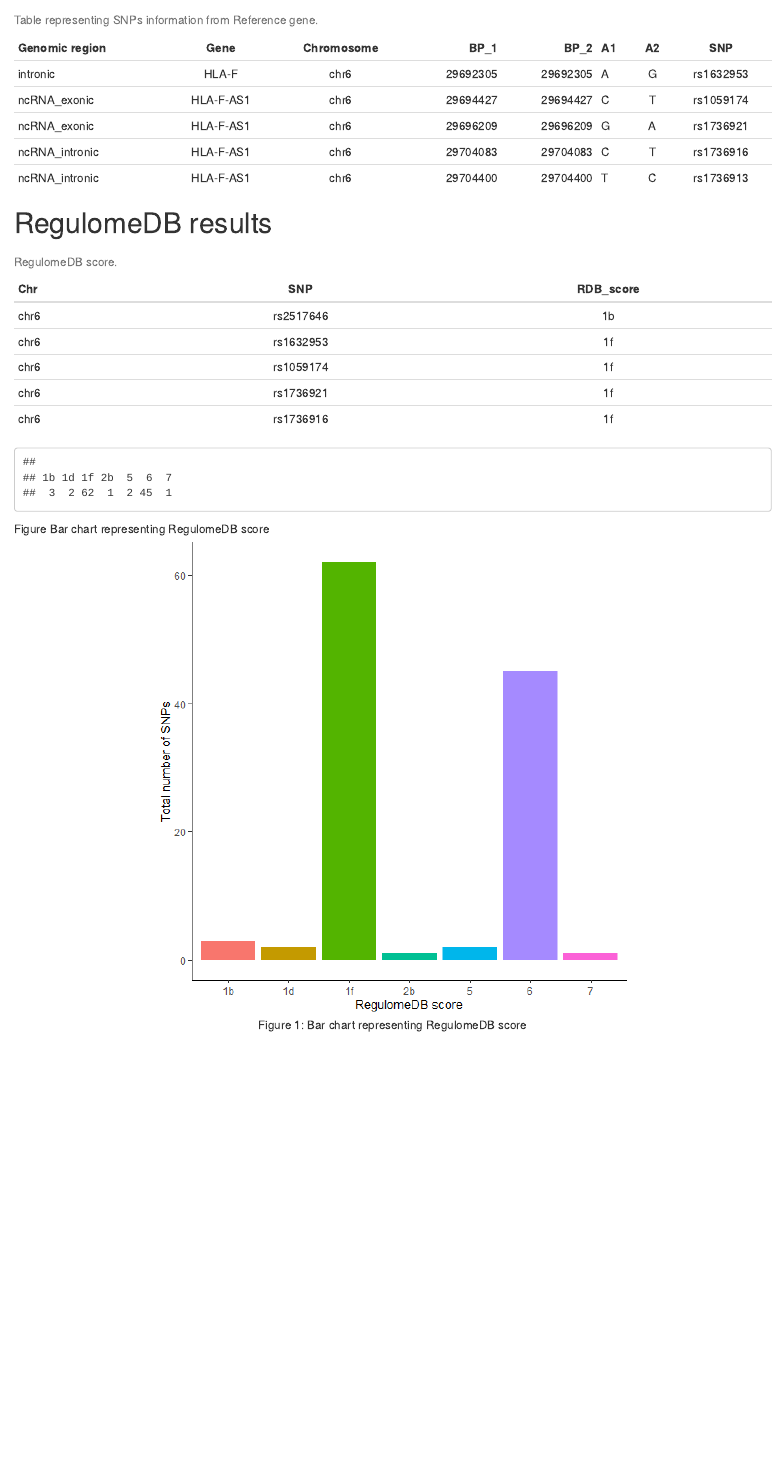
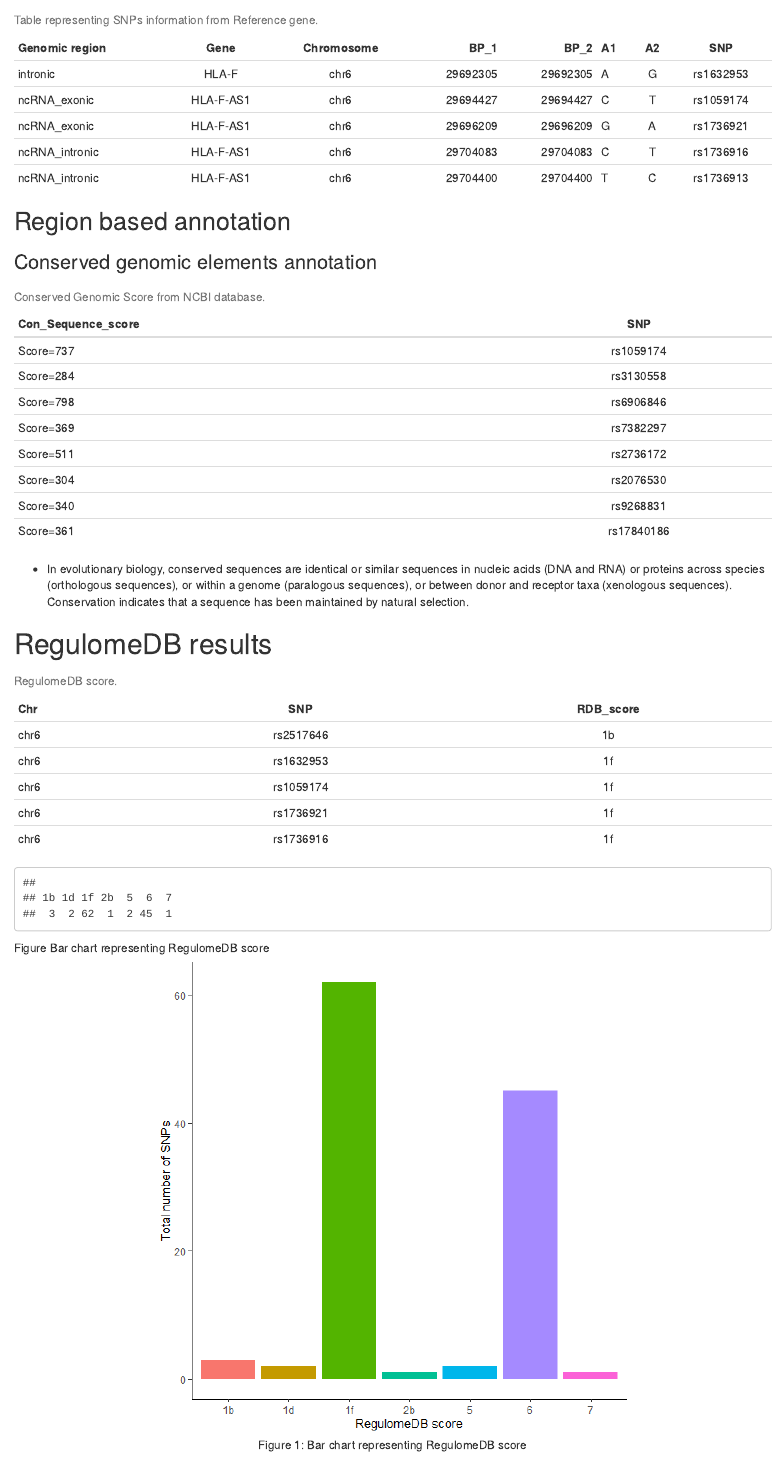
Before and after one commit to sansin5982/T1D-and-MS-markers-subset-of-HLA-region-association, an R Markdown document (T1D_MS.Rmd): the page in a window 1100 px wide, from 2360 px down. The pictures show the output file T1D_MS.html that the author committed with the source, opened offline.

Commit message:
Adding conserved genomic regioon data

````diff
--- a/T1D_MS.Rmd
+++ b/T1D_MS.Rmd
@@ -128,6 +128,22 @@
 knitr::kable(Ref_T1D[1:5, ], align = "lccrr", col.names = c("Genomic region", "Gene", "Chromosome", "BP_1", "BP_2", "A1", "A2", "SNP"), caption = "Table representing SNPs information from Reference gene.")
 ```
 
+## Region based annotation
+
+### Conserved genomic elements annotation
+```{r}
+Con_GE <- fread("file:///C:/SANDEEP/MAIN/CAREER/My_papers/PAPERS_in_PROGRESS/T1D_MS/T1D_MS_new/ANNOVAR_RESULTS/Region_based/T1D_consgenele.hg19_phastConsElements46way") %>%
+  separate(V2, c("Con_Sequence_score", "LOD"), sep = ";") %>%
+  rename(SNP = V8) %>%
+  select(Con_Sequence_score, SNP)
+
+
+knitr::kable(Con_GE, align = "lccrr", caption = "Conserved Genomic Score from NCBI database.")
+```
+
+* In evolutionary biology, conserved sequences are identical or similar sequences in nucleic acids (DNA and RNA) or proteins across species (orthologous sequences), or within a genome (paralogous sequences), or between donor and receptor taxa (xenologous sequences). Conservation indicates that a sequence has been maintained by natural selection.
+
+
 # RegulomeDB results
 ```{r}
 # RegulomeDB files were downloaded from RegulomeDB database
````
Also changed, not shown: T1D_MS.html, T1D_MS.md, T1D_MS_files/figure-html/unnamed-chunk-14-1.png (added).
